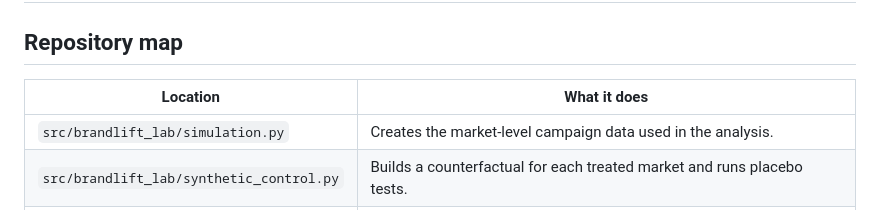
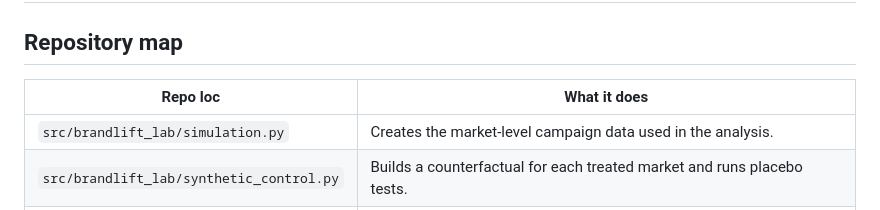
Before and after one commit to CassandraMaldonado/BrandLift_lab, a Markdown page: README.md, the part around the change. GitHub-like rendering.

```diff
--- a/README.md
+++ b/README.md
@@ -54,7 +54,7 @@ flowchart LR
 
 ## Repository map
 
-| Location | What it does |
+| Repo loc | What it does |
 |---|---|
 | `src/brandlift_lab/simulation.py` | Creates the market-level campaign data used in the analysis. |
 | `src/brandlift_lab/synthetic_control.py` | Builds a counterfactual for each treated market and runs placebo tests. |
```
